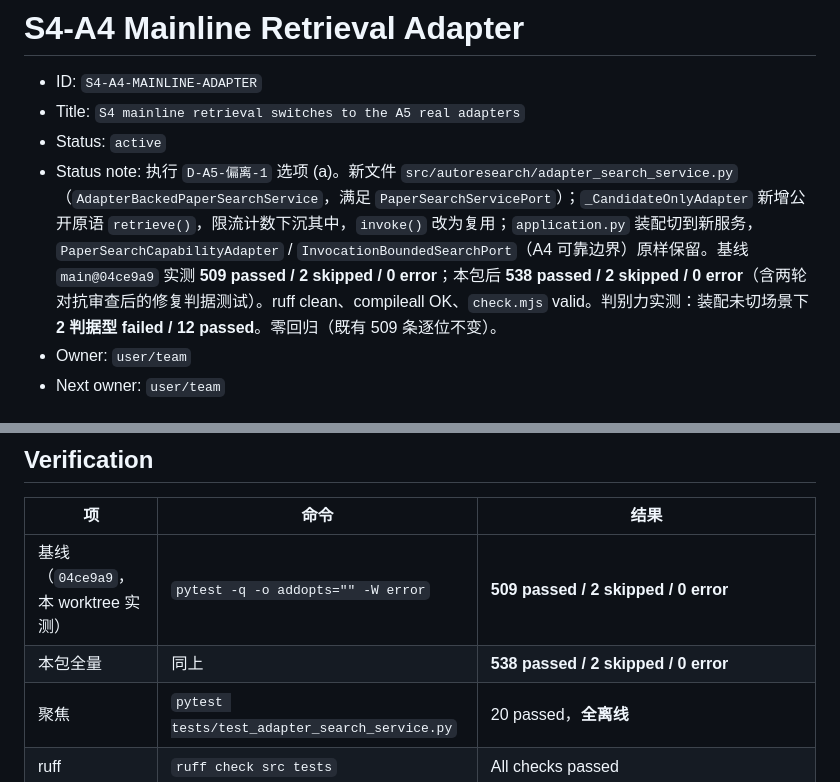
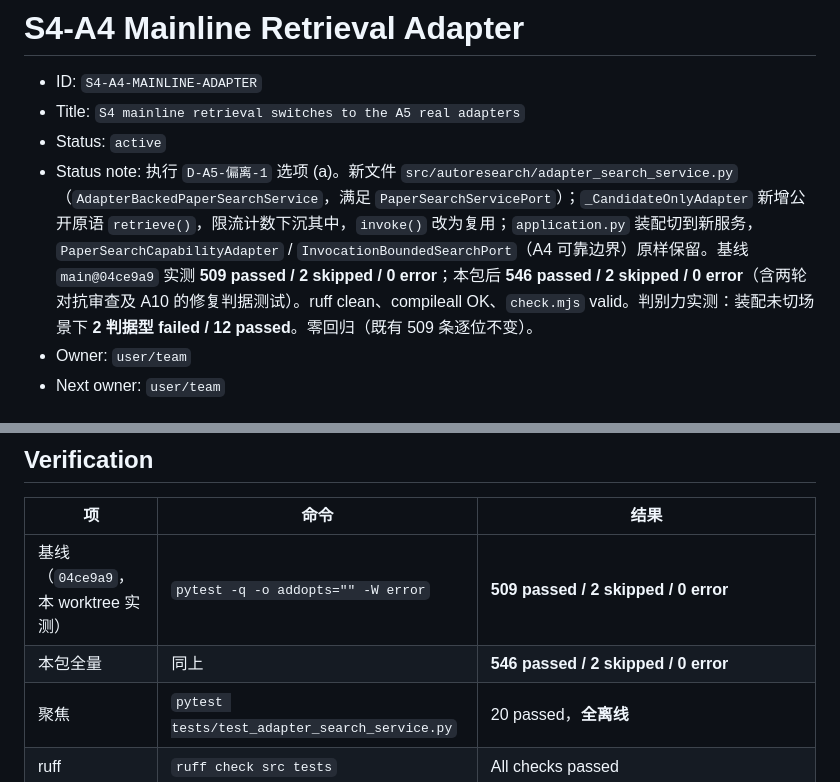
Before and after one commit to CovD831/AutoResearch, a Markdown page: .ai-team/tasks/S4-A4-MAINLINE-ADAPTER.md, 2 parts joined by grey strips. GitHub-like rendering.

Commit message:
docs(S4-A4): sync the ledger test count after the A10 fixes

```diff
--- a/.ai-team/tasks/S4-A4-MAINLINE-ADAPTER.md
+++ b/.ai-team/tasks/S4-A4-MAINLINE-ADAPTER.md
@@ -3,7 +3,7 @@
 - ID: `S4-A4-MAINLINE-ADAPTER`
 - Title: `S4 mainline retrieval switches to the A5 real adapters`
 - Status: `active`
-- Status note: 执行 `D-A5-偏离-1` 选项 (a)。新文件 `src/autoresearch/adapter_search_service.py`（`AdapterBackedPaperSearchService`，满足 `PaperSearchServicePort`）；`_CandidateOnlyAdapter` 新增公开原语 `retrieve()`，限流计数下沉其中，`invoke()` 改为复用；`application.py` 装配切到新服务，`PaperSearchCapabilityAdapter` / `InvocationBoundedSearchPort`（A4 可靠边界）原样保留。基线 `main@04ce9a9` 实测 **509 passed / 2 skipped / 0 error**；本包后 **538 passed / 2 skipped / 0 error**（含两轮对抗审查后的修复判据测试）。ruff clean、compileall OK、`check.mjs` valid。判别力实测：装配未切场景下 **2 判据型 failed / 12 passed**。零回归（既有 509 条逐位不变）。
+- Status note: 执行 `D-A5-偏离-1` 选项 (a)。新文件 `src/autoresearch/adapter_search_service.py`（`AdapterBackedPaperSearchService`，满足 `PaperSearchServicePort`）；`_CandidateOnlyAdapter` 新增公开原语 `retrieve()`，限流计数下沉其中，`invoke()` 改为复用；`application.py` 装配切到新服务，`PaperSearchCapabilityAdapter` / `InvocationBoundedSearchPort`（A4 可靠边界）原样保留。基线 `main@04ce9a9` 实测 **509 passed / 2 skipped / 0 error**；本包后 **546 passed / 2 skipped / 0 error**（含两轮对抗审查及 A10 的修复判据测试）。ruff clean、compileall OK、`check.mjs` valid。判别力实测：装配未切场景下 **2 判据型 failed / 12 passed**。零回归（既有 509 条逐位不变）。
 - Owner: `user/team`
 - Next owner: `user/team`
 
@@ -52,7 +52,7 @@
 | 项 | 命令 | 结果 |
 |---|---|---|
 | 基线（`04ce9a9`，本 worktree 实测） | `pytest -q -o addopts="" -W error` | **509 passed / 2 skipped / 0 error** |
-| 本包全量 | 同上 | **538 passed / 2 skipped / 0 error** |
+| 本包全量 | 同上 | **546 passed / 2 skipped / 0 error** |
 | 聚焦 | `pytest tests/test_adapter_search_service.py` | 20 passed，**全离线** |
 | ruff | `ruff check src tests` | All checks passed |
 | compileall | `compileall -q src` | exit 0 |
```
